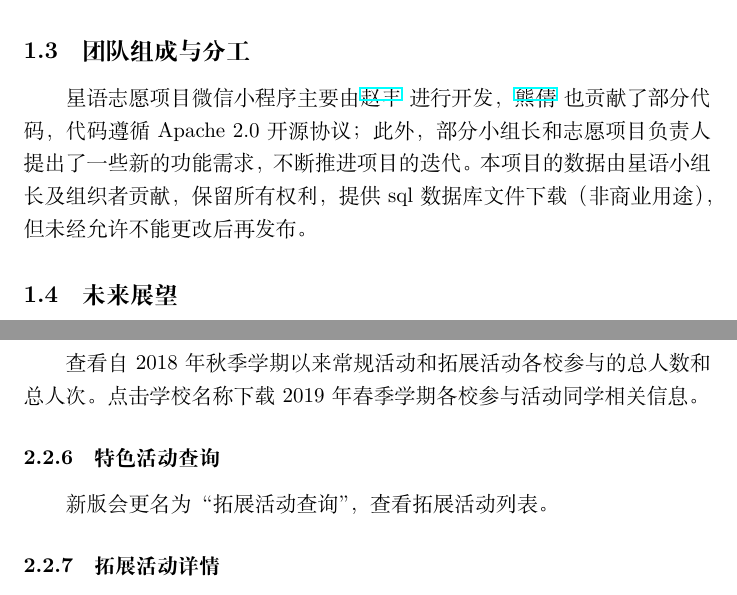
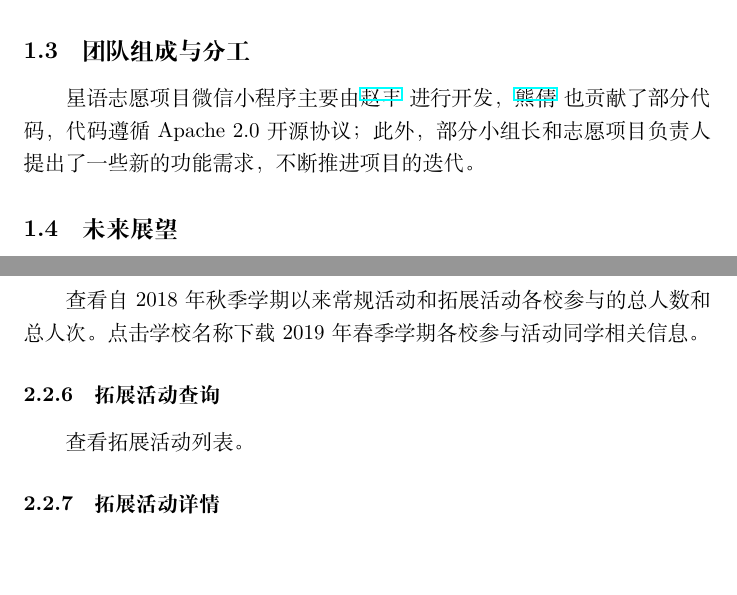
Before and after one commit to zhaofeng-shu33/xingyu, a LaTeX document (README.tex): two parts of pages 3 and 7 of 13, joined at a grey line, cut so that both start at the same text, the shorter picture padded with empty space. Compiled offline with XeLaTeX.

Commit message:
remove download data.

```diff
--- a/README.tex
+++ b/README.tex
@@ -52,7 +52,7 @@ mysql 数据库进行持久化存储。
 
 星语志愿项目微信小程序主要由\href{https://github.com/zhaofeng-shu33}{赵丰}
 进行开发，\href{https://github.com/Prisicilla}{熊倩}
-也贡献了部分代码，代码遵循 Apache 2.0 开源协议；此外，部分小组长和志愿项目负责人提出了一些新的功能需求，不断推进项目的迭代。本项目的数据由星语小组长及组织者贡献，保留所有权利，提供sql数据库文件下载（非商业用途），但未经允许不能更改后再发布。
+也贡献了部分代码，代码遵循 Apache 2.0 开源协议；此外，部分小组长和志愿项目负责人提出了一些新的功能需求，不断推进项目的迭代。
 
 \subsection{未来展望}
 在功能层面，后面会继续完善学期切换、支持普通志愿者登录与报名活动等功能。
@@ -146,8 +145,8 @@ svn checkout https://github.com/Tencent/weui-wxss/trunk/dist/style style
 \subsubsection{统计数据查看}
 查看自2018年秋季学期以来常规活动和拓展活动各校参与的总人数和总人次。点击学校名称下载2019年春季学期各校参与活动同学相关信息。
 
-\subsubsection{特色活动查询}
-新版会更名为“拓展活动查询”，查看拓展活动列表。
+\subsubsection{拓展活动查询}
+查看拓展活动列表。
 
 \subsubsection{拓展活动详情}
 点击拓展活动列表中的某个拓展活动可查看该拓展活动参与的志愿者名单。
```
Also changed, not shown: README.md, README.tex (3 more changed lines).
